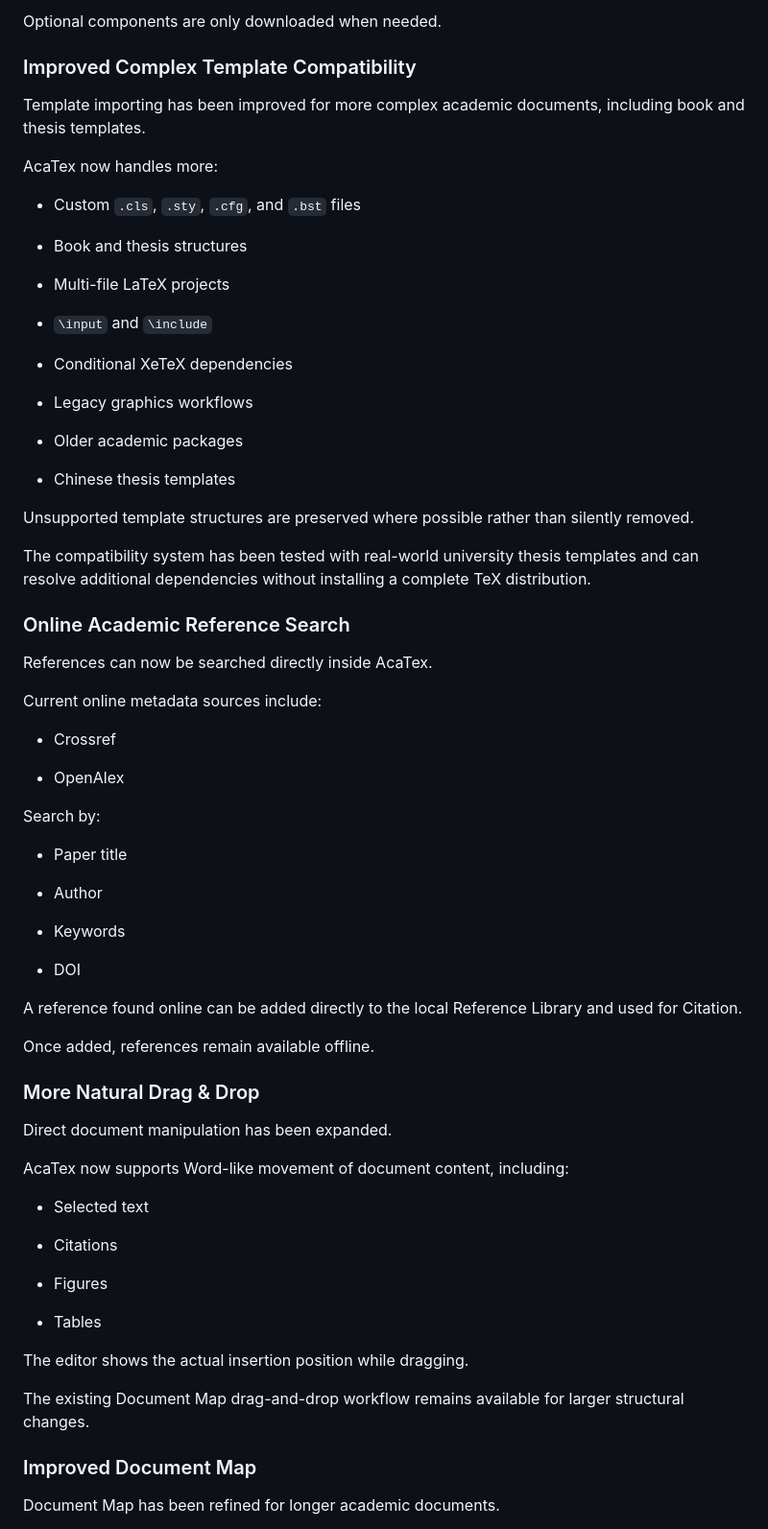
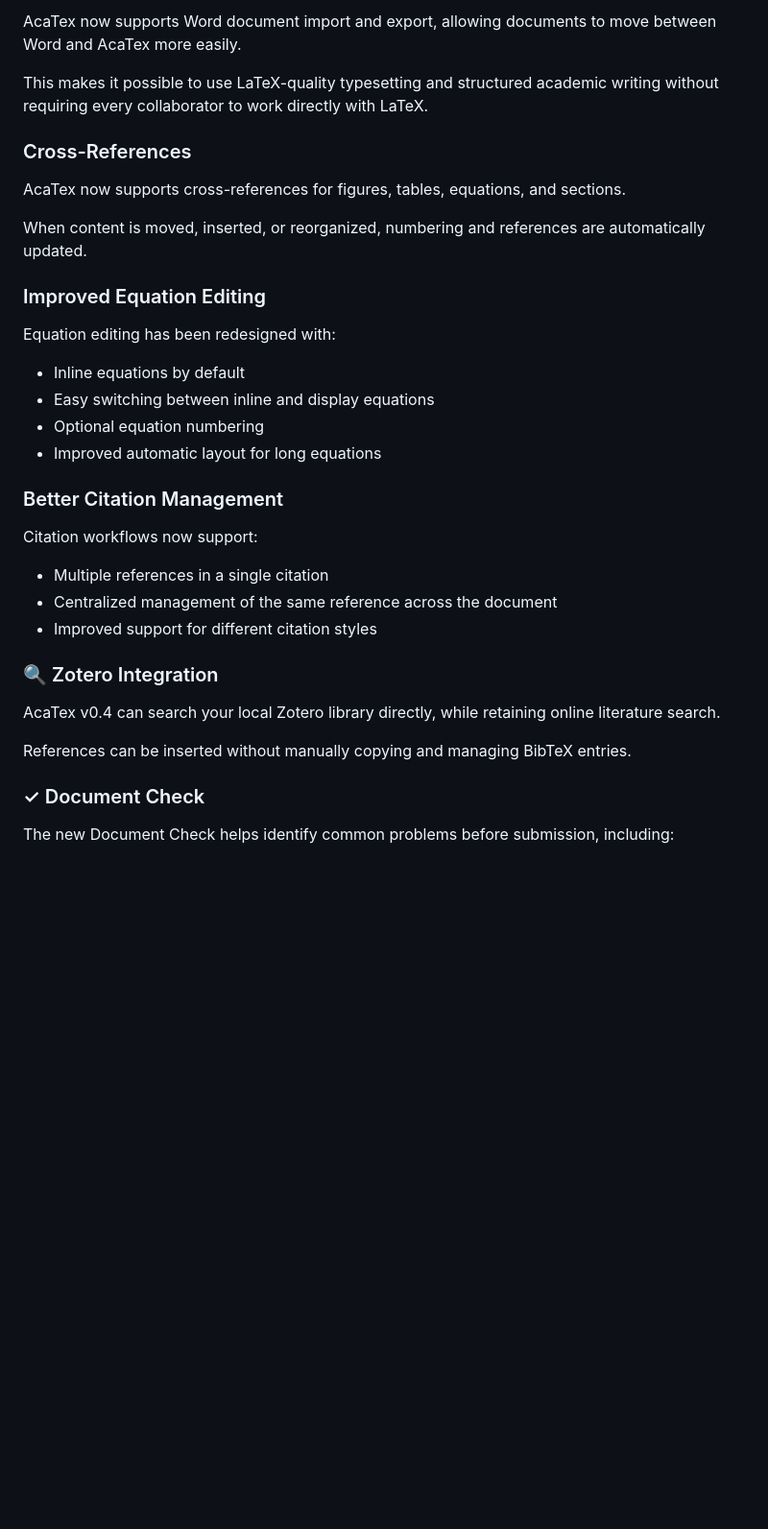
Before and after one commit to DarcyLuai/AcaTeX, a Markdown page: README.md, the part around one of its changes. Shown at 96% size. Drawn GitHub-style; blank space fills up the shorter version.

```diff
--- a/README.md
+++ b/README.md
@@ -154,75 +154,38 @@ Common English, Chinese, mathematical, bibliography, figure, and table support r
 
-Optional components are only downloaded when needed.
+AcaTex now supports Word document import and export, allowing documents to move between Word and AcaTex more easily.
 
-### Improved Complex Template Compatibility
+This makes it possible to use LaTeX-quality typesetting and structured academic writing without requiring every collaborator to work directly with LaTeX.
 
-Template importing has been improved for more complex academic documents, including book and thesis templates.
+### Cross-References
 
-AcaTex now handles more:
+AcaTex now supports cross-references for figures, tables, equations, and sections.
 
-- Custom `.cls`, `.sty`, `.cfg`, and `.bst` files
+When content is moved, inserted, or reorganized, numbering and references are automatically updated.
 
-- Book and thesis structures
+### Improved Equation Editing
 
-- Multi-file LaTeX projects
+Equation editing has been redesigned with:
 
-- `\input` and `\include`
+- Inline equations by default
+-  Easy switching between inline and display equations
+- Optional equation numbering
+- Improved automatic layout for long equations
 
-- Conditional XeTeX dependencies
+### Better Citation Management
 
-- Legacy graphics workflows
+Citation workflows now support:
 
-- Older academic packages
+- Multiple references in a single citation
+- Centralized management of the same reference across the document
+- Improved support for different citation styles
 
-- Chinese thesis templates
+### 🔍 Zotero Integration
 
-Unsupported template structures are preserved where possible rather than silently removed.
+AcaTex v0.4 can search your local Zotero library directly, while retaining online literature search.
 
-The compatibility system has been tested with real-world university thesis templates and can resolve additional dependencies without installing a complete TeX distribution.
+References can be inserted without manually copying and managing BibTeX entries.
 
-### Online Academic Reference Search
+### ✓ Document Check
 
-References can now be searched directly inside AcaTex.
+The new Document Check helps identify common problems before submission, including:
 
-Current online metadata sources include:
-
-- Crossref
-
-- OpenAlex
-
-Search by:
-
-- Paper title
-
-- Author
-
-- Keywords
-
-- DOI
-
-A reference found online can be added directly to the local Reference Library and used for Citation.
-
-Once added, references remain available offline.
-
-### More Natural Drag & Drop
-
-Direct document manipulation has been expanded.
-
-AcaTex now supports Word-like movement of document content, including:
-
-- Selected text
-
-- Citations
-
-- Figures
-
-- Tables
-
-The editor shows the actual insertion position while dragging.
-
-The existing Document Map drag-and-drop workflow remains available for larger structural changes.
-
-### Improved Document Map
-
-Document Map has been refined for longer academic documents.
-
```
Also changed, not shown: other parts of README.md (+281 -311 lines).
